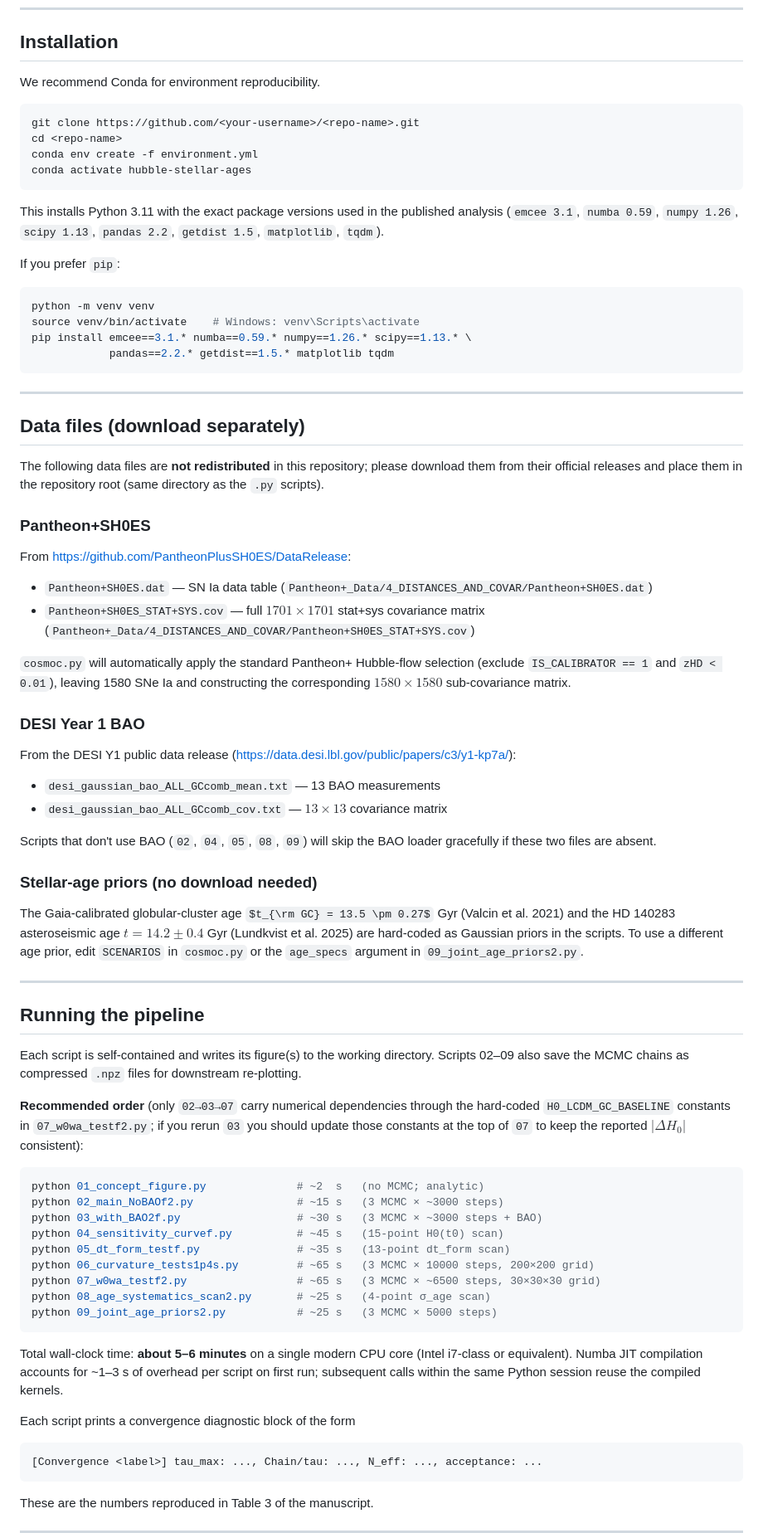
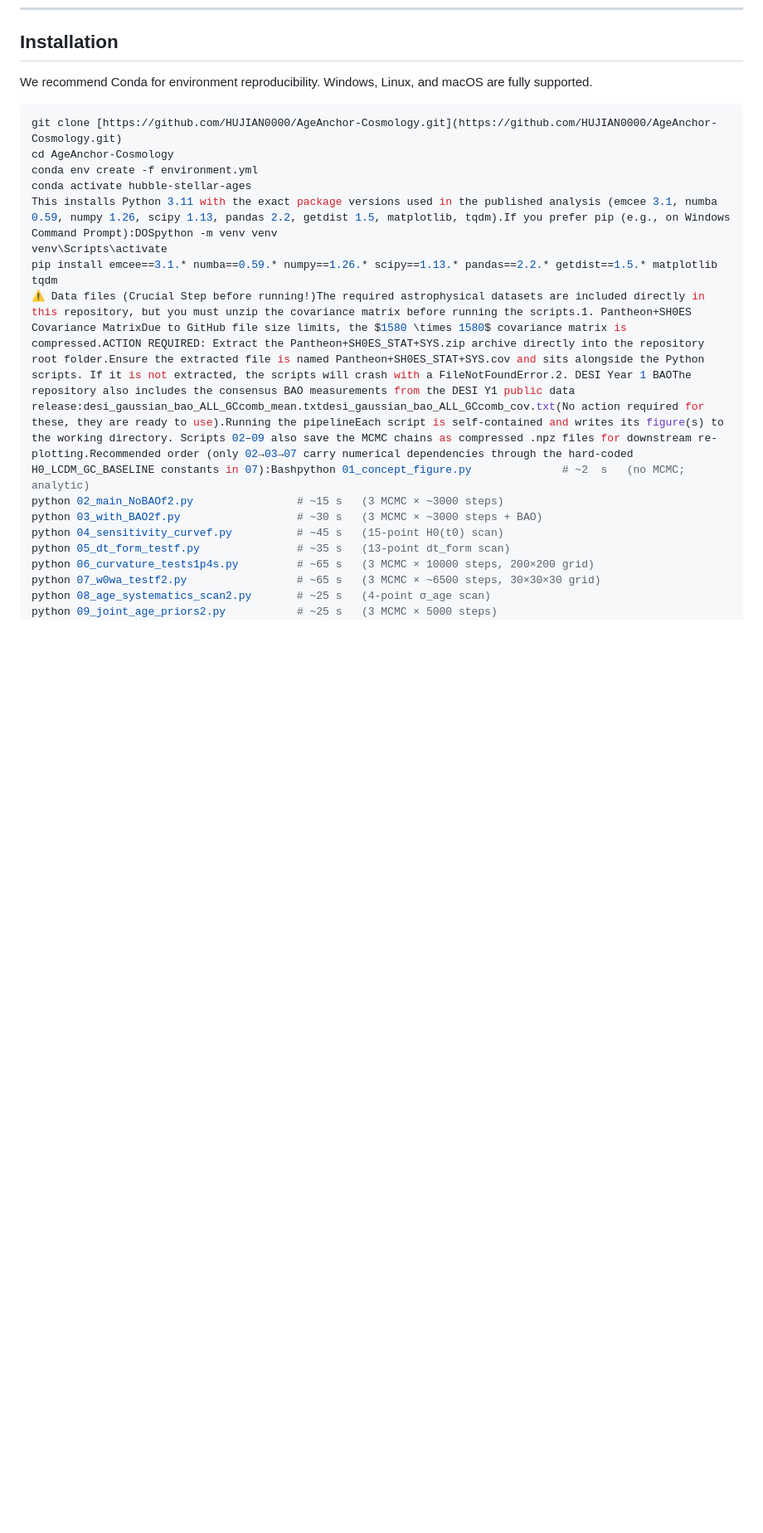
Before and after one commit to HUJIAN0000/AgeAnchor-Cosmology, a Markdown page: README.md, the part around one of its changes. Shown at 83% size. GitHub-like rendering; some formulas as TeX source; blank space fills up the shorter version.

````diff
--- a/README.md
+++ b/README.md
@@ -32,64 +32,17 @@ The pipeline uses the absolute age of the oldest stars (Gaia-calibrated globular
 
 ## Installation
 
-We recommend Conda for environment reproducibility.
+We recommend Conda for environment reproducibility. Windows, Linux, and macOS are fully supported.
 
 ```bash
-git clone https://github.com/<your-username>/<repo-name>.git
-cd <repo-name>
+git clone [https://github.com/HUJIAN0000/AgeAnchor-Cosmology.git](https://github.com/HUJIAN0000/AgeAnchor-Cosmology.git)
+cd AgeAnchor-Cosmology
 conda env create -f environment.yml
 conda activate hubble-stellar-ages
-```
-
-This installs Python 3.11 with the exact package versions used in the published analysis (`emcee 3.1`, `numba 0.59`, `numpy 1.26`, `scipy 1.13`, `pandas 2.2`, `getdist 1.5`, `matplotlib`, `tqdm`).
-
-If you prefer `pip`:
-
-```bash
-python -m venv venv
-source venv/bin/activate    # Windows: venv\Scripts\activate
-pip install emcee==3.1.* numba==0.59.* numpy==1.26.* scipy==1.13.* \
-            pandas==2.2.* getdist==1.5.* matplotlib tqdm
-```
-
----
-
-## Data files (download separately)
-
-The following data files are **not redistributed** in this repository; please download them from their official releases and place them in the repository root (same directory as the `.py` scripts).
-
-### Pantheon+SH0ES
-
-From <https://github.com/PantheonPlusSH0ES/DataRelease>:
-
-- `Pantheon+SH0ES.dat`  — SN Ia data table (`Pantheon+_Data/4_DISTANCES_AND_COVAR/Pantheon+SH0ES.dat`)
-- `Pantheon+SH0ES_STAT+SYS.cov` — full $1701\times1701$ stat+sys covariance matrix (`Pantheon+_Data/4_DISTANCES_AND_COVAR/Pantheon+SH0ES_STAT+SYS.cov`)
-
-`cosmoc.py` will automatically apply the standard Pantheon+ Hubble-flow selection (exclude `IS_CALIBRATOR == 1` and `zHD < 0.01`), leaving 1580 SNe Ia and constructing the corresponding $1580\times 1580$ sub-covariance matrix.
-
-### DESI Year 1 BAO
-
-From the DESI Y1 public data release (<https://data.desi.lbl.gov/public/papers/c3/y1-kp7a/>):
-
-- `desi_gaussian_bao_ALL_GCcomb_mean.txt` — 13 BAO measurements
-- `desi_gaussian_bao_ALL_GCcomb_cov.txt`  — $13\times 13$ covariance matrix
-
-Scripts that don't use BAO (`02`, `04`, `05`, `08`, `09`) will skip the BAO loader gracefully if these two files are absent.
-
-### Stellar-age priors (no download needed)
-
-The Gaia-calibrated globular-cluster age $t_{\rm GC} = 13.5 \pm 0.27$ Gyr (Valcin et al. 2021) and the HD 140283 asteroseismic age $t = 14.2 \pm 0.4$ Gyr (Lundkvist et al. 2025) are hard-coded as Gaussian priors in the scripts. To use a different age prior, edit `SCENARIOS` in `cosmoc.py` or the `age_specs` argument in `09_joint_age_priors2.py`.
-
----
-
-## Running the pipeline
-
-Each script is self-contained and writes its figure(s) to the working directory. Scripts 02–09 also save the MCMC chains as compressed `.npz` files for downstream re-plotting.
-
-**Recommended order** (only `02→03→07` carry numerical dependencies through the hard-coded `H0_LCDM_GC_BASELINE` constants in `07_w0wa_testf2.py`; if you rerun `03` you should update those constants at the top of `07` to keep the reported $|\Delta H_0|$ consistent):
-
-```bash
-python 01_concept_figure.py              # ~2  s   (no MCMC; analytic)
+This installs Python 3.11 with the exact package versions used in the published analysis (emcee 3.1, numba 0.59, numpy 1.26, scipy 1.13, pandas 2.2, getdist 1.5, matplotlib, tqdm).If you prefer pip (e.g., on Windows Command Prompt):DOSpython -m venv venv
+venv\Scripts\activate
+pip install emcee==3.1.* numba==0.59.* numpy==1.26.* scipy==1.13.* pandas==2.2.* getdist==1.5.* matplotlib tqdm
+⚠️ Data files (Crucial Step before running!)The required astrophysical datasets are included directly in this repository, but you must unzip the covariance matrix before running the scripts.1. Pantheon+SH0ES Covariance MatrixDue to GitHub file size limits, the $1580 \times 1580$ covariance matrix is compressed.ACTION REQUIRED: Extract the Pantheon+SH0ES_STAT+SYS.zip archive directly into the repository root folder.Ensure the extracted file is named Pantheon+SH0ES_STAT+SYS.cov and sits alongside the Python scripts. If it is not extracted, the scripts will crash with a FileNotFoundError.2. DESI Year 1 BAOThe repository also includes the consensus BAO measurements from the DESI Y1 public data release:desi_gaussian_bao_ALL_GCcomb_mean.txtdesi_gaussian_bao_ALL_GCcomb_cov.txt(No action required for these, they are ready to use).Running the pipelineEach script is self-contained and writes its figure(s) to the working directory. Scripts 02–09 also save the MCMC chains as compressed .npz files for downstream re-plotting.Recommended order (only 02→03→07 carry numerical dependencies through the hard-coded H0_LCDM_GC_BASELINE constants in 07):Bashpython 01_concept_figure.py              # ~2  s   (no MCMC; analytic)
 python 02_main_NoBAOf2.py                # ~15 s   (3 MCMC × ~3000 steps)
 python 03_with_BAO2f.py                  # ~30 s   (3 MCMC × ~3000 steps + BAO)
 python 04_sensitivity_curvef.py          # ~45 s   (15-point H0(t0) scan)
@@ -98,17 +51,3 @@ python 06_curvature_tests1p4s.py         # ~65 s   (3 MCMC × 10000 steps, 200×
 python 07_w0wa_testf2.py                 # ~65 s   (3 MCMC × ~6500 steps, 30×30×30 grid)
 python 08_age_systematics_scan2.py       # ~25 s   (4-point σ_age scan)
 python 09_joint_age_priors2.py           # ~25 s   (3 MCMC × 5000 steps)
-```
-
-Total wall-clock time: **about 5–6 minutes** on a single modern CPU core (Intel i7-class or equivalent). Numba JIT compilation accounts for ~1–3 s of overhead per script on first run; subsequent calls within the same Python session reuse the compiled kernels.
-
-Each script prints a convergence diagnostic block of the form
-
-```
-[Convergence <label>] tau_max: ..., Chain/tau: ..., N_eff: ..., acceptance: ...
-```
-
-These are the numbers reproduced in Table 3 of the manuscript.
-
----
-
````
Also changed, not shown: other parts of README.md (+8 -70 lines).
